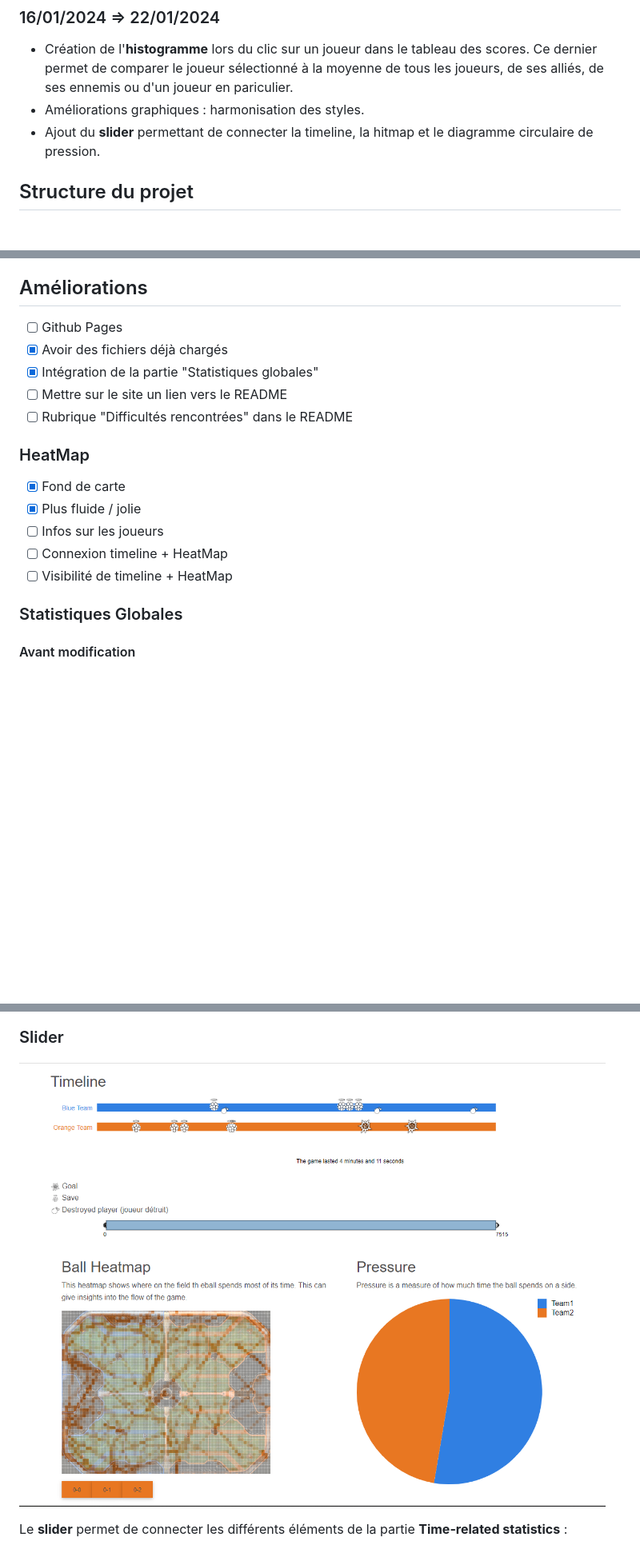
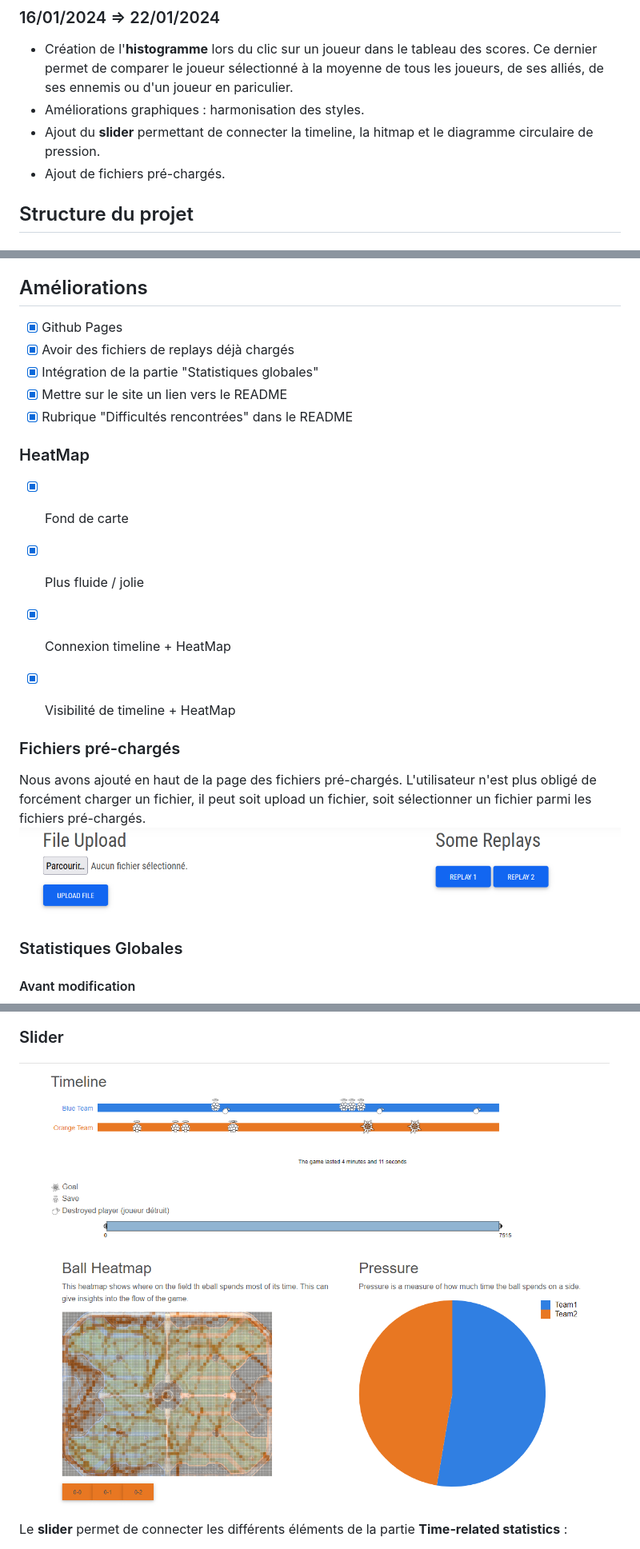
Before and after one commit to RocketVizHub/Rocket-Viz, a Markdown page: README.md, 3 parts joined by grey strips. Shown: that part at 80% size. GitHub-like rendering; pictures changed too: data/Slider.png, data/preload.png (added); blank space fills up the shorter version.

Commit message:
Ajout dans readme + conversion du readme entier en page html.

```diff
--- a/README.md
+++ b/README.md
@@ -47,6 +47,7 @@ Chargement et début du traitement du fichier json.
 - Création de l'**histogramme** lors du clic sur un joueur dans le tableau des scores. Ce dernier permet de comparer le joueur sélectionné à la moyenne de tous les joueurs, de ses alliés, de ses ennemis ou d'un joueur en pariculier.
 - Améliorations graphiques : harmonisation des styles.
 - Ajout du **slider** permettant de connecter la timeline, la hitmap et le diagramme circulaire de pression.
+- Ajout de fichiers pré-chargés.
 
 ## Structure du projet
 
@@ -97,17 +98,21 @@ La pressure est représentée par un diagramme circulaire montrant
 quel pourcentage de la partie la balle a passé sur le demi-terrain de chacune des deux équipes.
 
 ## Améliorations
-- [ ] Github Pages
-- [x] Avoir des fichiers déjà chargés
+- [x] Github Pages
+- [x] Avoir des fichiers de replays déjà chargés
 - [x] Intégration de la partie "Statistiques globales"
-- [ ] Mettre sur le site un lien vers le README
-- [ ] Rubrique "Difficultés rencontrées" dans le README
+- [x] Mettre sur le site un lien vers le README
+- [x] Rubrique "Difficultés rencontrées" dans le README
 ### HeatMap
 - [x] Fond de carte
 - [x] Plus fluide / jolie
-- [ ] Infos sur les joueurs
-- [ ] Connexion timeline + HeatMap
-- [ ] Visibilité de timeline + HeatMap
+- [x] Connexion timeline + HeatMap
+- [x] Visibilité de timeline + HeatMap
+
+
+### Fichiers pré-chargés
+Nous avons ajouté en haut de la page des fichiers pré-chargés. L'utilisateur n'est plus obligé de forcément charger un fichier, il peut soit upload un fichier, soit sélectionner un fichier parmi les fichiers pré-chargés.
+![Pré-chargement de fichiers](./data/preload.png)
 
 ### Statistiques Globales
 #### Avant modification
```
Also changed, not shown: 1 other file.
